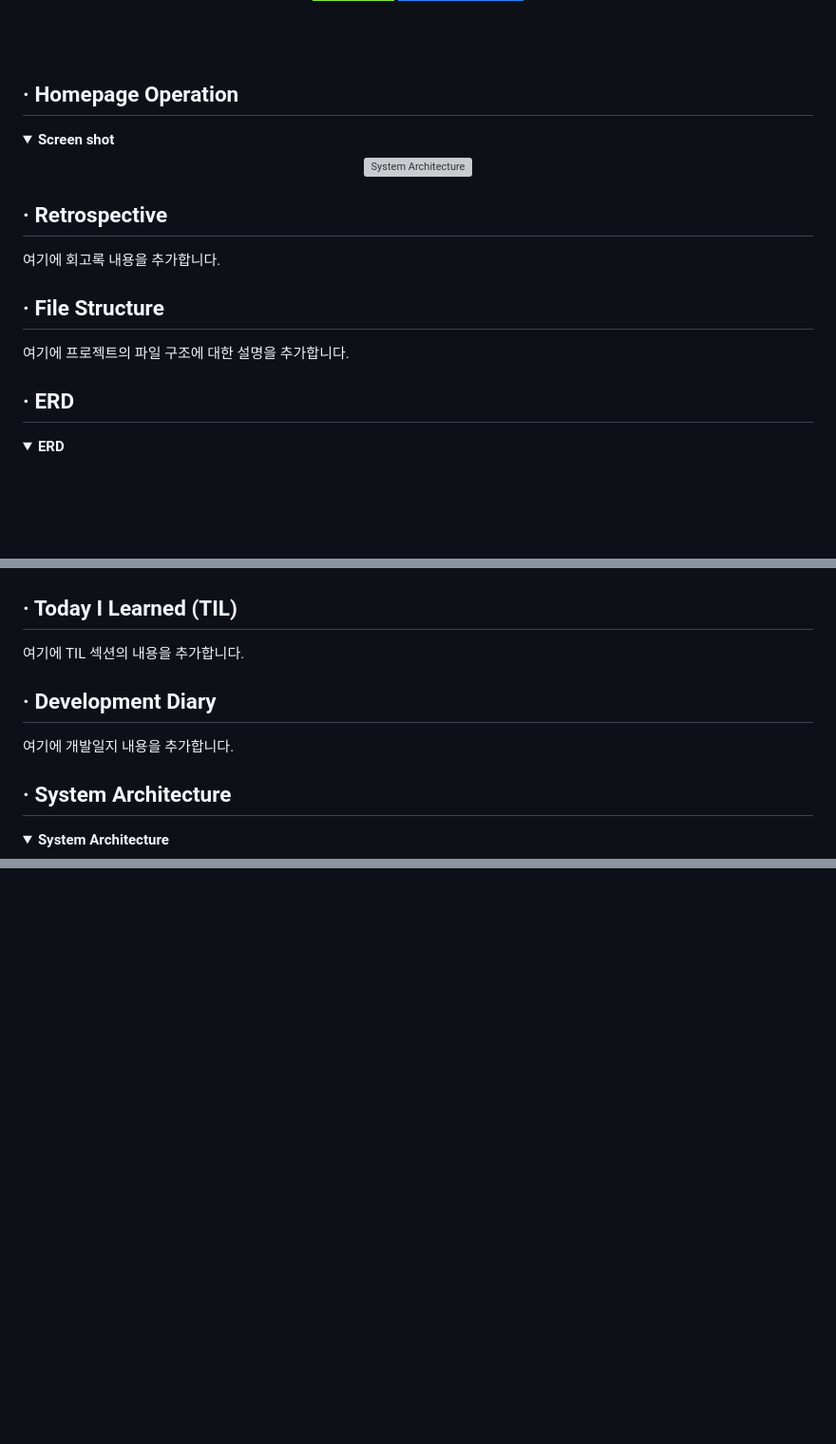
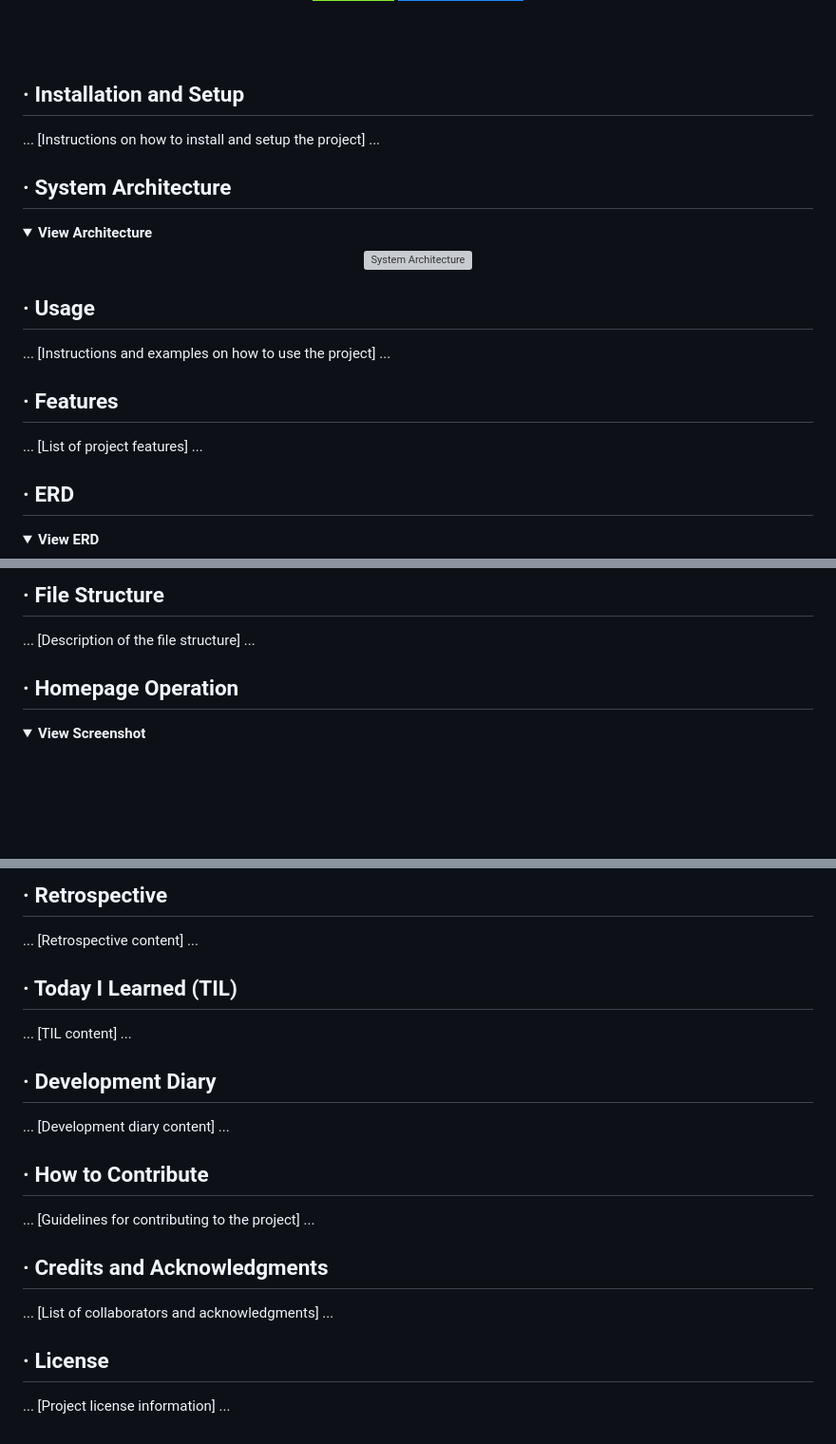
Before and after one commit to refresh-bookstore/refresh-bookstore, a Markdown page: README.md, 3 parts joined by grey strips. Shown at 95% size. Drawn GitHub-style; folded sections open; badges without logos; blank space fills up the shorter version; grey boxes are pictures that could not be loaded.

```diff
--- a/README.md
+++ b/README.md
@@ -49,8 +49,12 @@
 
 <div align="left">
 
-<!-- 홈페이지 작동 캡처 GIF -->
-## &middot; Homepage Operation
+<!-- Installation and Setup -->
+## &middot; Installation and Setup
+... [Instructions on how to install and setup the project] ...
+
+<!-- System Architecture -->
+## &middot; System Architecture
 <details>
-<summary><b>Screen shot</b></summary>
+<summary><b>View Architecture</b></summary>
 <p align="center">
@@ -58,16 +62,16 @@
 </p>
 </details>
 
-<!-- 회고록 -->
-## &middot; Retrospective
-여기에 회고록 내용을 추가합니다.
+<!-- Usage -->
+## &middot; Usage
+... [Instructions and examples on how to use the project] ...
 
-<!-- 파일 구조 -->
-## &middot; File Structure
-여기에 프로젝트의 파일 구조에 대한 설명을 추가합니다.
+<!-- Features -->
+## &middot; Features
+... [List of project features] ...
 
 <!-- ERD -->
 ## &middot; ERD
 <details>
-<summary><b>ERD</b></summary>
+<summary><b>View ERD</b></summary>
 <p align="center">
@@ -75,16 +79,12 @@
 </p>
 </details>
 
+<!-- File Structure -->
+## &middot; File Structure
+... [Description of the file structure] ...
 
-<!-- TIL -->
-## &middot; Today I Learned (TIL)
-여기에 TIL 섹션의 내용을 추가합니다.
-
-<!-- 개발일지 -->
-## &middot; Development Diary
-여기에 개발일지 내용을 추가합니다.
-
-## &middot; System Architecture
+<!-- Homepage Operation -->
+## &middot; Homepage Operation
 <details>
-<summary><b>System Architecture</b></summary>
+<summary><b>View Screenshot</b></summary>
 <p align="center">
@@ -92,2 +92,26 @@
 </p>
 </details>
+
+<!-- Retrospective -->
+## &middot; Retrospective
+... [Retrospective content] ...
+
+<!-- Today I Learned (TIL) -->
+## &middot; Today I Learned (TIL)
+... [TIL content] ...
+
+<!-- Development Diary -->
+## &middot; Development Diary
+... [Development diary content] ...
+
+<!-- How to Contribute -->
+## &middot; How to Contribute
+... [Guidelines for contributing to the project] ...
+
+<!-- Credits and Acknowledgments -->
+## &middot; Credits and Acknowledgments
+... [List of collaborators and acknowledgments] ...
+
+<!-- License -->
+## &middot; License
+... [Project license information] ...
```
Also changed, not shown: other parts of README.md (+3 -3 lines).
